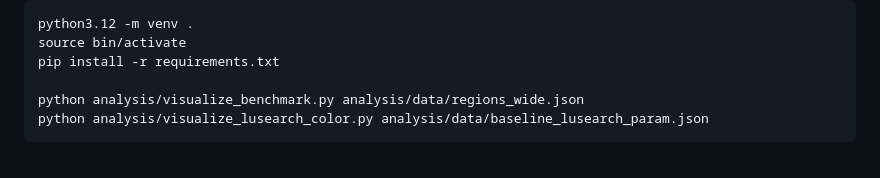
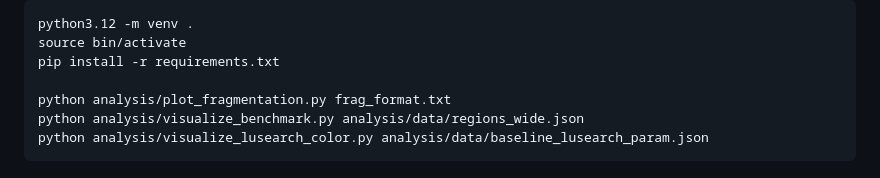
Before and after one commit to olka/g1heapviz, a Markdown page: README.md, the part around the change. GitHub-like rendering.

````diff
--- a/README.md
+++ b/README.md
@@ -111,6 +111,7 @@ python3.12 -m venv .
 source bin/activate
 pip install -r requirements.txt
 
+python analysis/plot_fragmentation.py frag_format.txt
 python analysis/visualize_benchmark.py analysis/data/regions_wide.json
 python analysis/visualize_lusearch_color.py analysis/data/baseline_lusearch_param.json
 ```
````
